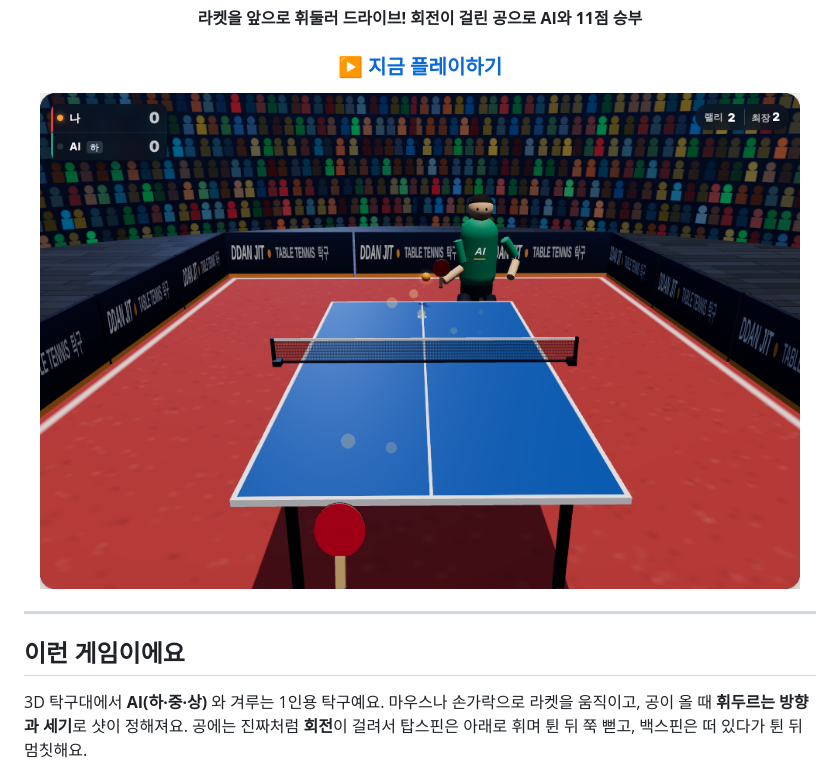
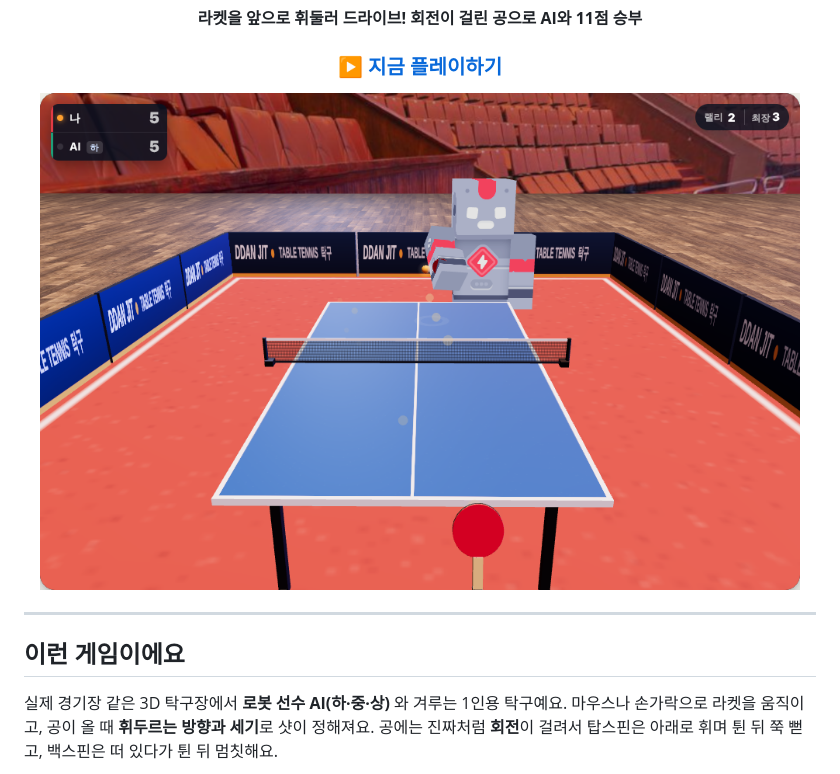
Before and after one commit to kminh-wow/Game_hub, a Markdown page: pingpong/README.md, the part around the change. Rendered like a GitHub page; pictures changed too: docs/images/pingpong-game.png.

```diff
--- a/pingpong/README.md
+++ b/pingpong/README.md
@@ -14,7 +14,7 @@
 
 ## 이런 게임이에요
 
-3D 탁구대에서 **AI(하·중·상)** 와 겨루는 1인용 탁구예요.
+실제 경기장 같은 3D 탁구장에서 **로봇 선수 AI(하·중·상)** 와 겨루는 1인용 탁구예요.
 마우스나 손가락으로 라켓을 움직이고, 공이 올 때 **휘두르는 방향과 세기**로 샷이 정해져요.
 공에는 진짜처럼 **회전**이 걸려서 탑스핀은 아래로 휘며 튄 뒤 쭉 뻗고, 백스핀은 떠 있다가 튄 뒤 멈칫해요.
 
```
Also changed, not shown: README.md (+1 -0 lines), docs/DEVELOPMENT.md (+3 -2 lines), 14 other files.
